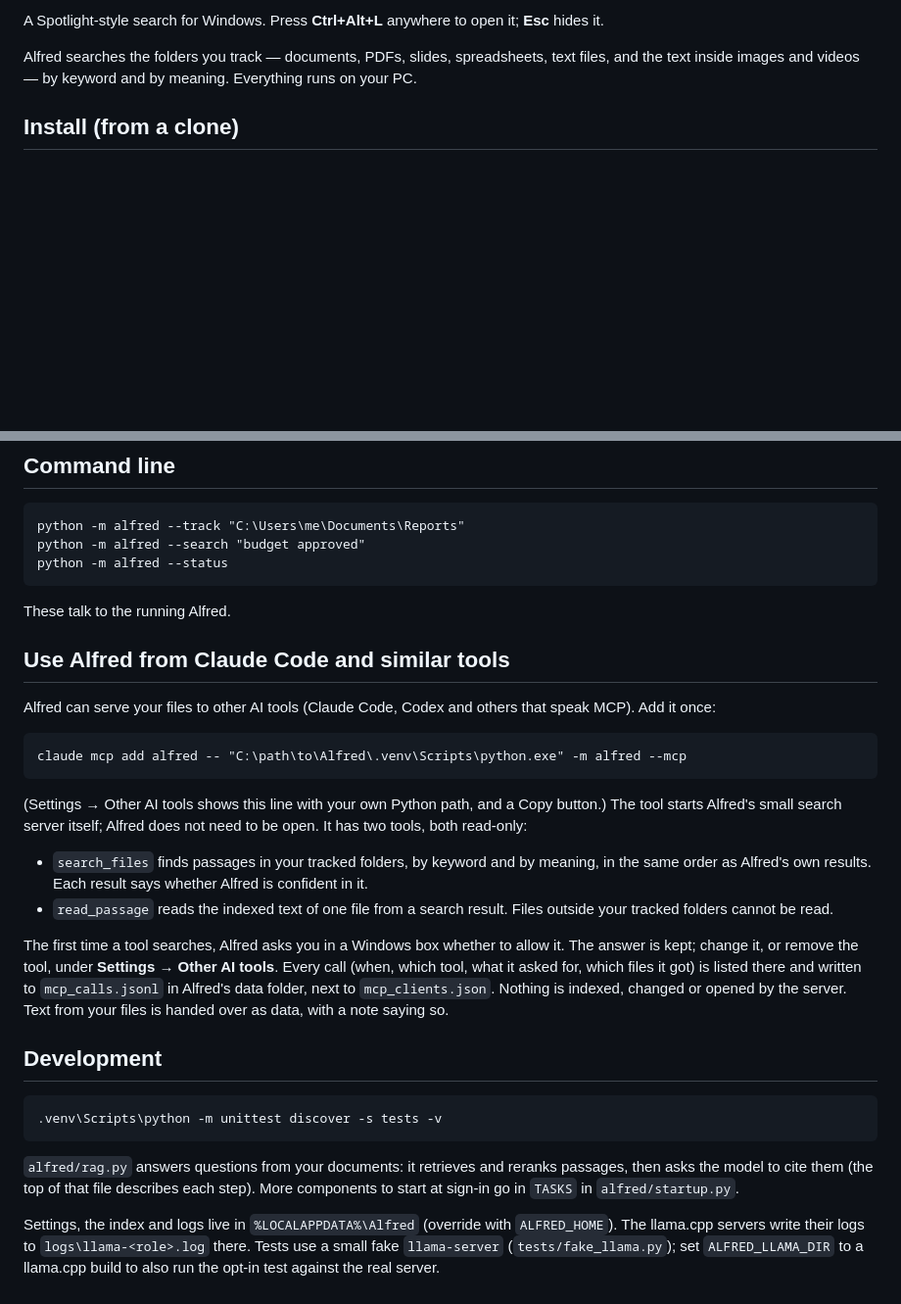
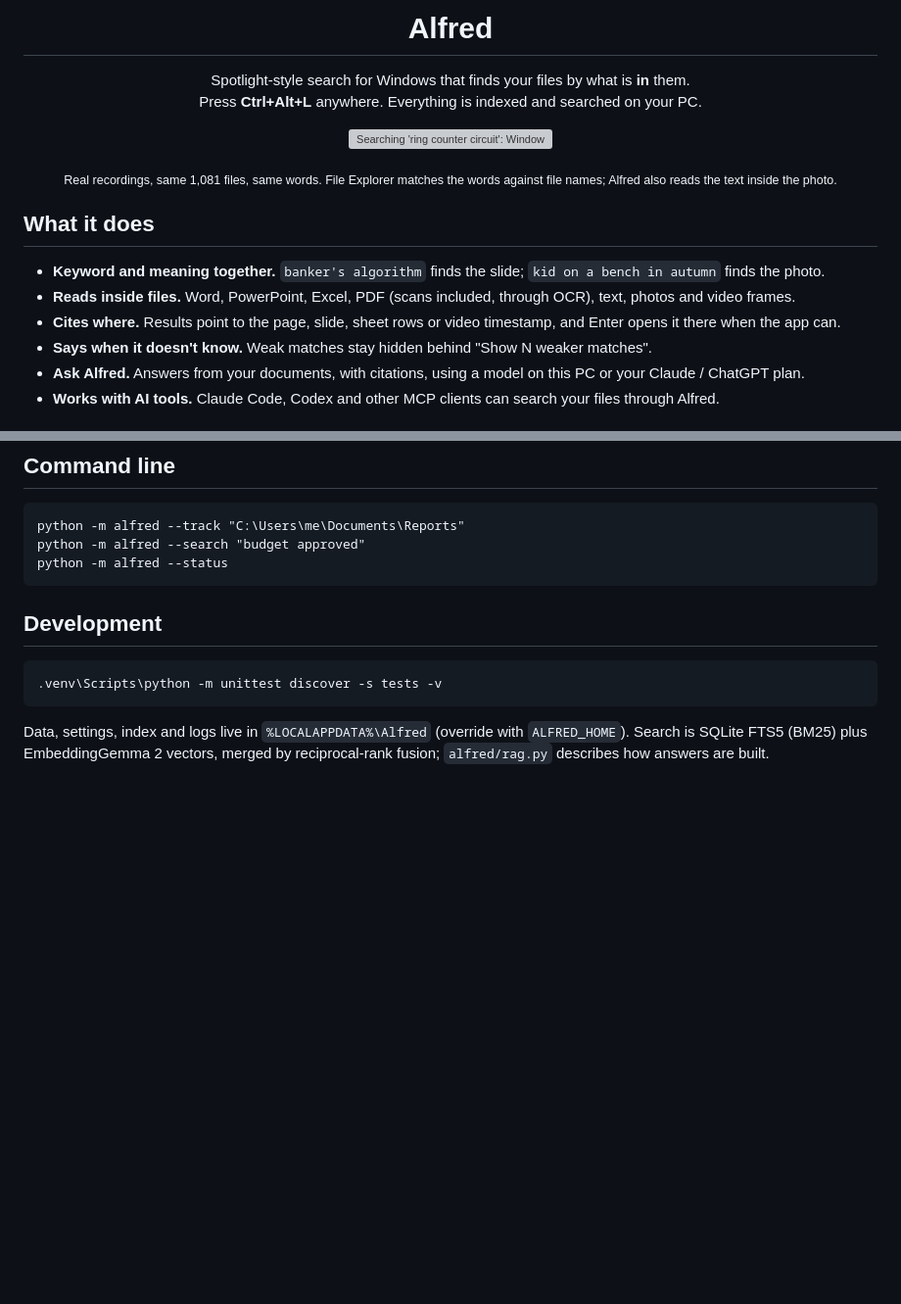
Before and after one commit to ScriptSage1/Alfred, a Markdown page: README.md, 2 parts joined by grey strips. Shown at 98% size. GitHub-like rendering; blank space fills up the shorter version; grey boxes are pictures that could not be loaded.

````diff
--- a/README.md
+++ b/README.md
@@ -2,7 +4,23 @@
 
-A Spotlight-style search for Windows. Press **Ctrl+Alt+L** anywhere to open it; **Esc** hides it.
+<h1 align="center">Alfred</h1>
 
-Alfred searches the folders you track — documents, PDFs, slides, spreadsheets, text files, and the
-text inside images and videos — by keyword and by meaning. Everything runs on your PC.
+<p align="center">
+  Spotlight-style search for Windows that finds your files by what is <b>in</b> them.<br>
+  Press <b>Ctrl+Alt+L</b> anywhere. Everything is indexed and searched on your PC.
+</p>
 
-## Install (from a clone)
+<p align="center">
+  <a href="docs/ring_compare.mp4"><img src="docs/ring_compare.gif" width="880" alt="Searching 'ring counter circuit': Windows Search finds nothing, Alfred finds the photo of the whiteboard"></a>
+</p>
+
+<p align="center"><sub>Real recordings, same 1,081 files, same words. File Explorer matches the words against file names; Alfred also reads the text inside the photo.</sub></p>
+
+## What it does
+
+- **Keyword and meaning together.** `banker's algorithm` finds the slide; `kid on a bench in autumn` finds the photo.
+- **Reads inside files.** Word, PowerPoint, Excel, PDF (scans included, through OCR), text, photos and video frames.
+- **Cites where.** Results point to the page, slide, sheet rows or video timestamp, and Enter opens it there when the app can.
+- **Says when it doesn't know.** Weak matches stay hidden behind "Show N weaker matches".
+- **Ask Alfred.** Answers from your documents, with citations, using a model on this PC or your Claude / ChatGPT plan.
+- **Works with AI tools.** Claude Code, Codex and other MCP clients can search your files through Alfred.
+
@@ -106,36 +70,11 @@ python -m alfred --search "budget approved"
 python -m alfred --status
 ```
 
-These talk to the running Alfred.
-
-## Use Alfred from Claude Code and similar tools
-
-Alfred can serve your files to other AI tools (Claude Code, Codex and others that speak MCP). Add it once:
-
-```
-claude mcp add alfred -- "C:\path\to\Alfred\.venv\Scripts\python.exe" -m alfred --mcp
-```
-
-(Settings → Other AI tools shows this line with your own Python path, and a Copy button.) The tool starts Alfred's
-small search server itself; Alfred does not need to be open. It has two tools, both read-only:
-
-- `search_files` finds passages in your tracked folders, by keyword and by meaning, in the same order as Alfred's own
-  results. Each result says whether Alfred is confident in it.
-- `read_passage` reads the indexed text of one file from a search result. Files outside your tracked folders cannot be read.
-
-The first time a tool searches, Alfred asks you in a Windows box whether to allow it. The answer is kept; change it,
-or remove the tool, under **Settings → Other AI tools**. Every call (when, which tool, what it asked for, which files
-it got) is listed there and written to `mcp_calls.jsonl` in Alfred's data folder, next to `mcp_clients.json`.
-Nothing is indexed, changed or opened by the server. Text from your files is handed over as data, with a note saying so.
-
 ## Development
 
 ```
 .venv\Scripts\python -m unittest discover -s tests -v
 ```
 
-`alfred/rag.py` answers questions from your documents: it retrieves and reranks passages, then asks the model to cite them (the top of that file describes each step). More components to start at sign-in go in `TASKS` in `alfred/startup.py`.
-
-Settings, the index and logs live in `%LOCALAPPDATA%\Alfred` (override with `ALFRED_HOME`). The llama.cpp servers
-write their logs to `logs\llama-<role>.log` there. Tests use a small fake `llama-server` (`tests/fake_llama.py`); set
-`ALFRED_LLAMA_DIR` to a llama.cpp build to also run the opt-in test against the real server.
+Data, settings, index and logs live in `%LOCALAPPDATA%\Alfred` (override with `ALFRED_HOME`).
+Search is SQLite FTS5 (BM25) plus EmbeddingGemma 2 vectors, merged by reciprocal-rank fusion; `alfred/rag.py` describes how answers are built.
````
Also changed, not shown: other parts of README.md (+32 -84 lines), docs/alfred-logo.png (added), docs/bench-accuracy.png (added), docs/bench-question-types.png (added), docs/bench-tokens.png (added), 2 other files.
